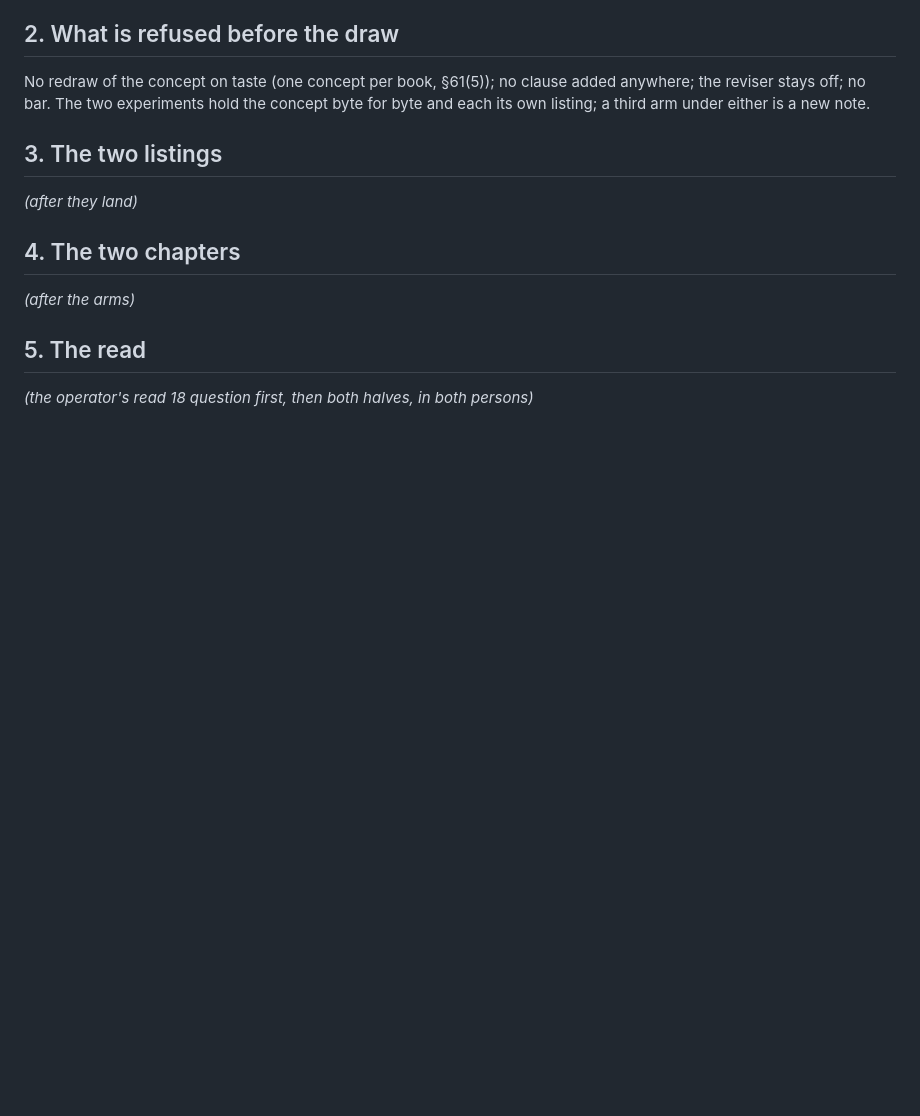
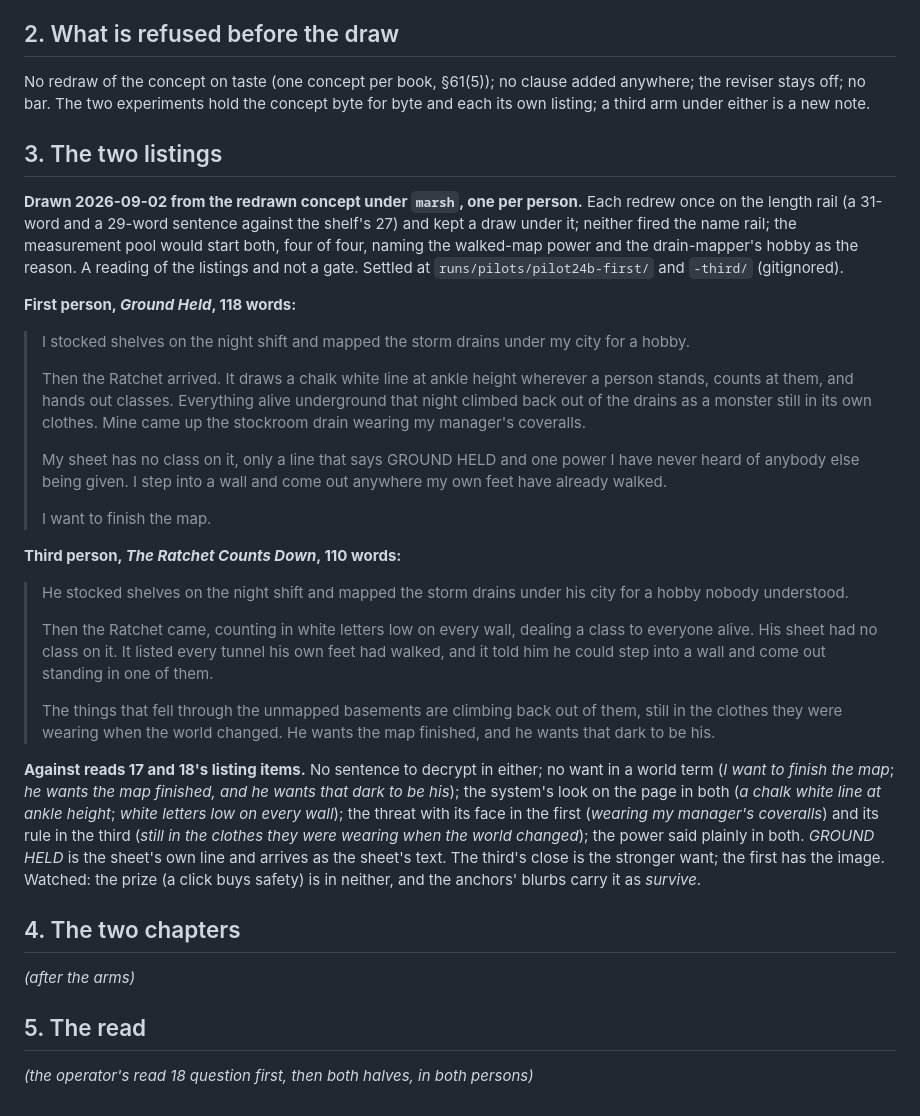
Before and after one commit to skulitom/LitHarness, a Markdown page: plan/serial-pilot-24.md, the part around the change. Drawn GitHub-style; blank space fills up the shorter version.

Commit message:
Record pilot 24's two listings, one per person, from the redrawn concept
Ground Held (first person) and The Ratchet Counts Down (third), each one redraw on the length rail and none on the name rail, four of four readers on both; the look, the threat and the power on the page in each, the want in the person's own words.

Co-Authored-By: Claude Fable 5.1 <noreply@anthropic.com>

```diff
--- a/plan/serial-pilot-24.md
+++ b/plan/serial-pilot-24.md
@@ -152,7 +152,38 @@ its own listing; a third arm under either is a new note.
 
 ## 3. The two listings
 
-*(after they land)*
+**Drawn 2026-09-02 from the redrawn concept under `marsh`, one per person.** Each redrew once
+on the length rail (a 31-word and a 29-word sentence against the shelf's 27) and kept a draw
+under it; neither fired the name rail; the measurement pool would start both, four of four,
+naming the walked-map power and the drain-mapper's hobby as the reason. A reading of the
+listings and not a gate. Settled at `runs/pilots/pilot24b-first/` and `-third/` (gitignored).
+
+**First person, *Ground Held*, 118 words:**
+
+> I stocked shelves on the night shift and mapped the storm drains under my city for a hobby.
+>
+> Then the Ratchet arrived. It draws a chalk white line at ankle height wherever a person stands, counts at them, and hands out classes. Everything alive underground that night climbed back out of the drains as a monster still in its own clothes. Mine came up the stockroom drain wearing my manager's coveralls.
+>
+> My sheet has no class on it, only a line that says GROUND HELD and one power I have never heard of anybody else being given. I step into a wall and come out anywhere my own feet have already walked.
+>
+> I want to finish the map.
+
+**Third person, *The Ratchet Counts Down*, 110 words:**
+
+> He stocked shelves on the night shift and mapped the storm drains under his city for a hobby nobody understood.
+>
+> Then the Ratchet came, counting in white letters low on every wall, dealing a class to everyone alive. His sheet had no class on it. It listed every tunnel his own feet had walked, and it told him he could step into a wall and come out standing in one of them.
+>
+> The things that fell through the unmapped basements are climbing back out of them, still in the clothes they were wearing when the world changed. He wants the map finished, and he wants that dark to be his.
+
+**Against reads 17 and 18's listing items.** No sentence to decrypt in either; no want in a
+world term (*I want to finish the map*; *he wants the map finished, and he wants that dark to
+be his*); the system's look on the page in both (*a chalk white line at ankle height*; *white
+letters low on every wall*); the threat with its face in the first (*wearing my manager's
+coveralls*) and its rule in the third (*still in the clothes they were wearing when the world
+changed*); the power said plainly in both. *GROUND HELD* is the sheet's own line and arrives
+as the sheet's text. The third's close is the stronger want; the first has the image. Watched:
+the prize (a click buys safety) is in neither, and the anchors' blurbs carry it as *survive*.
 
 ## 4. The two chapters
 
```
